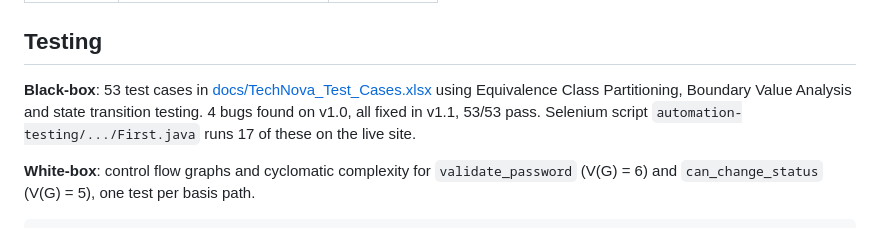
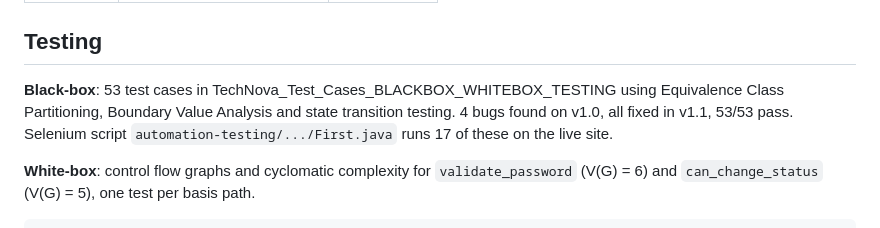
Before and after one commit to samrudhimadankar/technova-it-helpdesk, a Markdown page: README.md, the part around the change. Drawn GitHub-style.

Commit message:
Fix formatting in README for black-box testing section
Removed the link formatting from the black-box testing section.

```diff
--- a/README.md
+++ b/README.md
@@ -64,7 +64,7 @@ Open http://127.0.0.1:5000
 
 ## Testing
 
-**Black-box**: 53 test cases in [docs/TechNova_Test_Cases.xlsx](TechNova_Test_Cases_BLACKBOX_WHITEBOX_TESTING) using Equivalence Class Partitioning, Boundary Value Analysis and state transition testing. 4 bugs found on v1.0, all fixed in v1.1, 53/53 pass. Selenium script `automation-testing/.../First.java` runs 17 of these on the live site.
+**Black-box**: 53 test cases in TechNova_Test_Cases_BLACKBOX_WHITEBOX_TESTING using Equivalence Class Partitioning, Boundary Value Analysis and state transition testing. 4 bugs found on v1.0, all fixed in v1.1, 53/53 pass. Selenium script `automation-testing/.../First.java` runs 17 of these on the live site.
 
 **White-box**: control flow graphs and cyclomatic complexity for `validate_password` (V(G) = 6) and `can_change_status` (V(G) = 5), one test per basis path.
 
```
